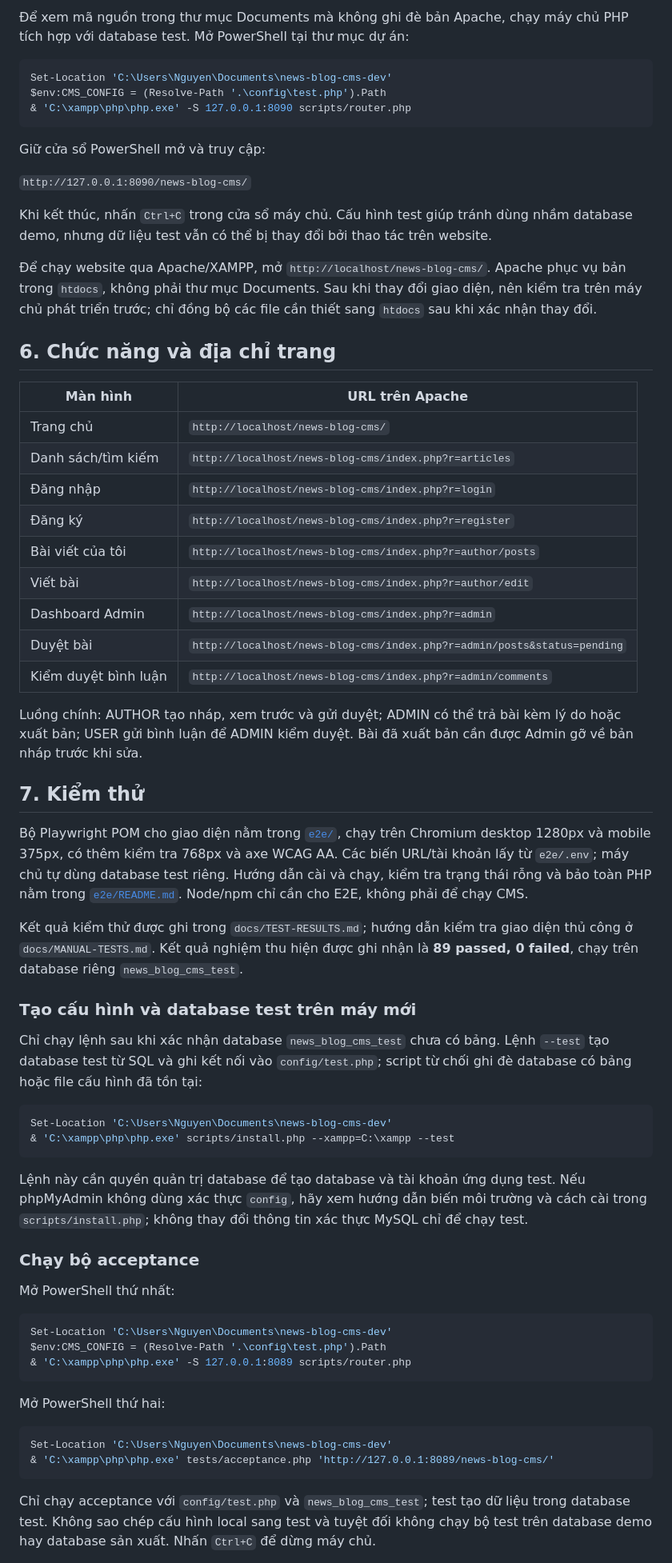
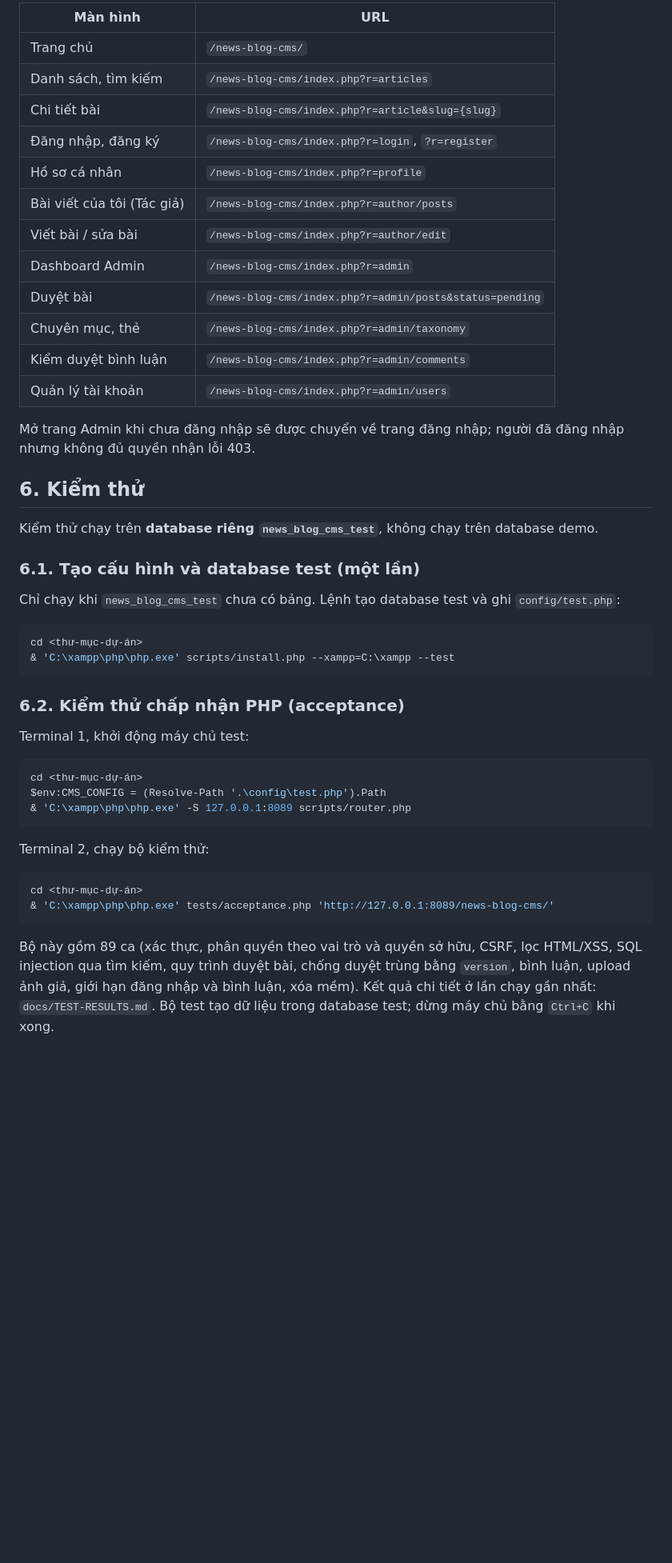
Before and after one commit to knguyen211006/news-blog-CMS, a Markdown page: README.md, the part around one of its changes. Shown at 80% size. GitHub-like rendering; blank space fills up the shorter version.

Commit message:
Rewrite README to match the actual project

````diff
--- a/README.md
+++ b/README.md
@@ -80,73 +112,50 @@ Không sử dụng các tài khoản/mật khẩu demo trên hệ thống công
 
-Để xem mã nguồn trong thư mục Documents mà không ghi đè bản Apache, chạy máy chủ PHP tích hợp với database test. Mở PowerShell tại thư mục dự án:
+| Màn hình | URL |
+|---|---|
+| Trang chủ | `/news-blog-cms/` |
+| Danh sách, tìm kiếm | `/news-blog-cms/index.php?r=articles` |
+| Chi tiết bài | `/news-blog-cms/index.php?r=article&slug={slug}` |
+| Đăng nhập, đăng ký | `/news-blog-cms/index.php?r=login`, `?r=register` |
+| Hồ sơ cá nhân | `/news-blog-cms/index.php?r=profile` |
+| Bài viết của tôi (Tác giả) | `/news-blog-cms/index.php?r=author/posts` |
+| Viết bài / sửa bài | `/news-blog-cms/index.php?r=author/edit` |
+| Dashboard Admin | `/news-blog-cms/index.php?r=admin` |
+| Duyệt bài | `/news-blog-cms/index.php?r=admin/posts&status=pending` |
+| Chuyên mục, thẻ | `/news-blog-cms/index.php?r=admin/taxonomy` |
+| Kiểm duyệt bình luận | `/news-blog-cms/index.php?r=admin/comments` |
+| Quản lý tài khoản | `/news-blog-cms/index.php?r=admin/users` |
+
+Mở trang Admin khi chưa đăng nhập sẽ được chuyển về trang đăng nhập; người đã đăng nhập nhưng không đủ quyền nhận lỗi 403.
+
+## 6. Kiểm thử
+
+Kiểm thử chạy trên **database riêng `news_blog_cms_test`**, không chạy trên database demo.
+
+### 6.1. Tạo cấu hình và database test (một lần)
+
+Chỉ chạy khi `news_blog_cms_test` chưa có bảng. Lệnh tạo database test và ghi `config/test.php`:
 
 ```powershell
-Set-Location 'C:\Users\Nguyen\Documents\news-blog-cms-dev'
-$env:CMS_CONFIG = (Resolve-Path '.\config\test.php').Path
-& 'C:\xampp\php\php.exe' -S 127.0.0.1:8090 scripts/router.php
-```
-
-Giữ cửa sổ PowerShell mở và truy cập:
-
-`http://127.0.0.1:8090/news-blog-cms/`
-
-Khi kết thúc, nhấn `Ctrl+C` trong cửa sổ máy chủ. Cấu hình test giúp tránh dùng nhầm database demo, nhưng dữ liệu test vẫn có thể bị thay đổi bởi thao tác trên website.
-
-Để chạy website qua Apache/XAMPP, mở `http://localhost/news-blog-cms/`. Apache phục vụ bản trong `htdocs`, không phải thư mục Documents. Sau khi thay đổi giao diện, nên kiểm tra trên máy chủ phát triển trước; chỉ đồng bộ các file cần thiết sang `htdocs` sau khi xác nhận thay đổi.
-
-## 6. Chức năng và địa chỉ trang
-
-| Màn hình | URL trên Apache |
-|---|---|
-| Trang chủ | `http://localhost/news-blog-cms/` |
-| Danh sách/tìm kiếm | `http://localhost/news-blog-cms/index.php?r=articles` |
-| Đăng nhập | `http://localhost/news-blog-cms/index.php?r=login` |
-| Đăng ký | `http://localhost/news-blog-cms/index.php?r=register` |
-| Bài viết của tôi | `http://localhost/news-blog-cms/index.php?r=author/posts` |
-| Viết bài | `http://localhost/news-blog-cms/index.php?r=author/edit` |
-| Dashboard Admin | `http://localhost/news-blog-cms/index.php?r=admin` |
-| Duyệt bài | `http://localhost/news-blog-cms/index.php?r=admin/posts&status=pending` |
-| Kiểm duyệt bình luận | `http://localhost/news-blog-cms/index.php?r=admin/comments` |
-
-Luồng chính: AUTHOR tạo nháp, xem trước và gửi duyệt; ADMIN có thể trả bài kèm lý do hoặc xuất bản; USER gửi bình luận để ADMIN kiểm duyệt. Bài đã xuất bản cần được Admin gỡ về bản nháp trước khi sửa.
-
-## 7. Kiểm thử
-
-Bộ Playwright POM cho giao diện nằm trong [`e2e/`](e2e/README.md), chạy trên
-Chromium desktop 1280px và mobile 375px, có thêm kiểm tra 768px và axe WCAG AA.
-Các biến URL/tài khoản lấy từ `e2e/.env`; máy chủ tự dùng database test riêng.
-Hướng dẫn cài và chạy, kiểm tra trạng thái rỗng và bảo toàn PHP nằm trong
-[`e2e/README.md`](e2e/README.md). Node/npm chỉ cần cho E2E, không phải để chạy CMS.
-
-Kết quả kiểm thử được ghi trong `docs/TEST-RESULTS.md`; hướng dẫn kiểm tra giao diện thủ công ở `docs/MANUAL-TESTS.md`. Kết quả nghiệm thu hiện được ghi nhận là **89 passed, 0 failed**, chạy trên database riêng `news_blog_cms_test`.
-
-### Tạo cấu hình và database test trên máy mới
-
-Chỉ chạy lệnh sau khi xác nhận database `news_blog_cms_test` chưa có bảng. Lệnh `--test` tạo database test từ SQL và ghi kết nối vào `config/test.php`; script từ chối ghi đè database có bảng hoặc file cấu hình đã tồn tại:
-
-```powershell
-Set-Location 'C:\Users\Nguyen\Documents\news-blog-cms-dev'
+cd <thư-mục-dự-án>
 & 'C:\xampp\php\php.exe' scripts/install.php --xampp=C:\xampp --test
 ```
 
-Lệnh này cần quyền quản trị database để tạo database và tài khoản ứng dụng test. Nếu phpMyAdmin không dùng xác thực `config`, hãy xem hướng dẫn biến môi trường và cách cài trong `scripts/install.php`; không thay đổi thông tin xác thực MySQL chỉ để chạy test.
+### 6.2. Kiểm thử chấp nhận PHP (acceptance)
 
-### Chạy bộ acceptance
-
-Mở PowerShell thứ nhất:
+Terminal 1, khởi động máy chủ test:
 
 ```powershell
-Set-Location 'C:\Users\Nguyen\Documents\news-blog-cms-dev'
+cd <thư-mục-dự-án>
 $env:CMS_CONFIG = (Resolve-Path '.\config\test.php').Path
 & 'C:\xampp\php\php.exe' -S 127.0.0.1:8089 scripts/router.php
 ```
 
-Mở PowerShell thứ hai:
+Terminal 2, chạy bộ kiểm thử:
 
 ```powershell
-Set-Location 'C:\Users\Nguyen\Documents\news-blog-cms-dev'
+cd <thư-mục-dự-án>
 & 'C:\xampp\php\php.exe' tests/acceptance.php 'http://127.0.0.1:8089/news-blog-cms/'
 ```
 
-Chỉ chạy acceptance với `config/test.php` và `news_blog_cms_test`; test tạo dữ liệu trong database test. Không sao chép cấu hình local sang test và tuyệt đối không chạy bộ test trên database demo hay database sản xuất. Nhấn `Ctrl+C` để dừng máy chủ.
+Bộ này gồm 89 ca (xác thực, phân quyền theo vai trò và quyền sở hữu, CSRF, lọc HTML/XSS, SQL injection qua tìm kiếm, quy trình duyệt bài, chống duyệt trùng bằng `version`, bình luận, upload ảnh giả, giới hạn đăng nhập và bình luận, xóa mềm). Kết quả chi tiết ở lần chạy gần nhất: `docs/TEST-RESULTS.md`. Bộ test tạo dữ liệu trong database test; dừng máy chủ bằng `Ctrl+C` khi xong.
 
````
Also changed, not shown: other parts of README.md (+137 -87 lines), docs/GEMINI-REVIEW.md (deleted, +0 -46 lines).
